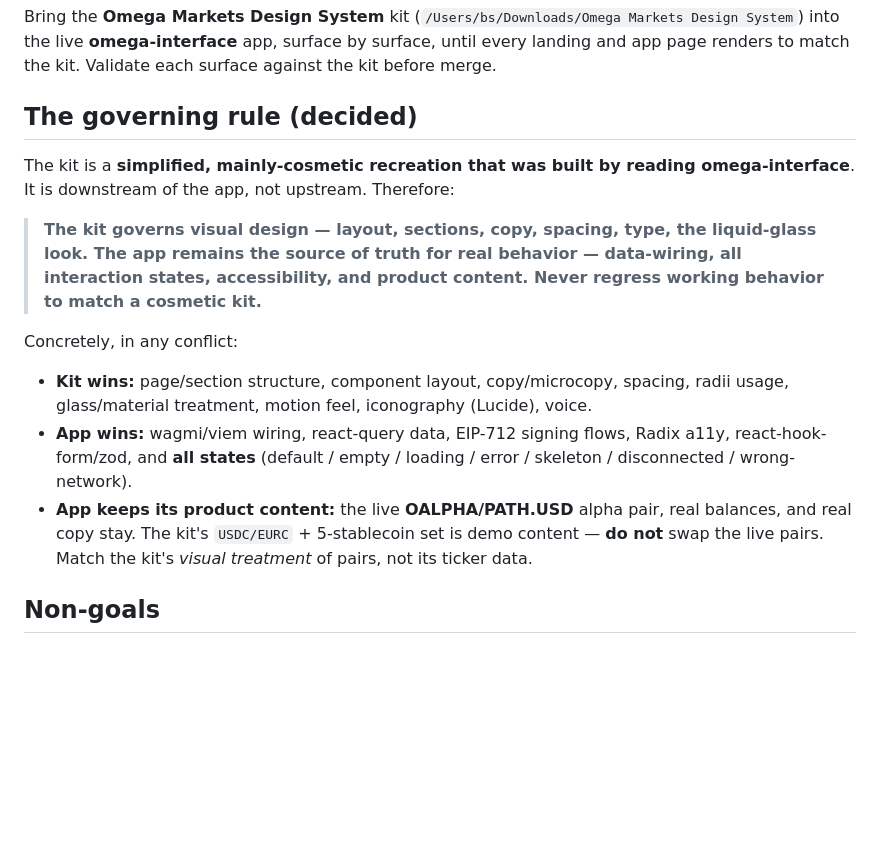
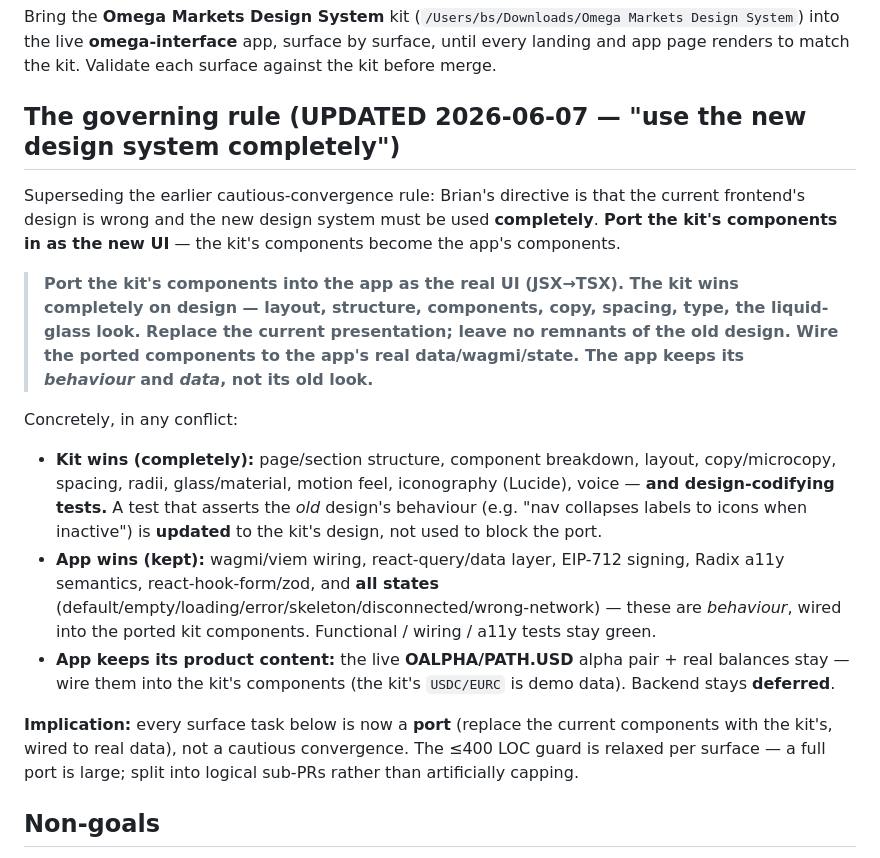
Before and after one commit to TheChainlessLabs/zone-frontend, a Markdown page: docs/design-system-convergence.md, the part around the change. Drawn GitHub-style; blank space fills up the shorter version.

Commit message:
docs: flip governing rule to port-the-kit-in (use the design system completely)

```diff
--- a/docs/design-system-convergence.md
+++ b/docs/design-system-convergence.md
@@ -11,16 +11,18 @@
 
 Bring the **Omega Markets Design System** kit (`/Users/bs/Downloads/Omega Markets Design System`) into the live **omega-interface** app, surface by surface, until every landing and app page renders to match the kit. Validate each surface against the kit before merge.
 
-## The governing rule (decided)
+## The governing rule (UPDATED 2026-06-07 — "use the new design system completely")
 
-The kit is a **simplified, mainly-cosmetic recreation that was built by reading omega-interface**. It is downstream of the app, not upstream. Therefore:
+Superseding the earlier cautious-convergence rule: Brian's directive is that the current frontend's design is wrong and the new design system must be used **completely**. **Port the kit's components in as the new UI** — the kit's components become the app's components.
 
-> **The kit governs visual design — layout, sections, copy, spacing, type, the liquid-glass look. The app remains the source of truth for real behavior — data-wiring, all interaction states, accessibility, and product content. Never regress working behavior to match a cosmetic kit.**
+> **Port the kit's components into the app as the real UI (JSX→TSX). The kit wins completely on design — layout, structure, components, copy, spacing, type, the liquid-glass look. Replace the current presentation; leave no remnants of the old design. Wire the ported components to the app's real data/wagmi/state. The app keeps its *behaviour* and *data*, not its old look.**
 
 Concretely, in any conflict:
-- **Kit wins:** page/section structure, component layout, copy/microcopy, spacing, radii usage, glass/material treatment, motion feel, iconography (Lucide), voice.
-- **App wins:** wagmi/viem wiring, react-query data, EIP-712 signing flows, Radix a11y, react-hook-form/zod, and **all states** (default / empty / loading / error / skeleton / disconnected / wrong-network).
-- **App keeps its product content:** the live **OALPHA/PATH.USD** alpha pair, real balances, and real copy stay. The kit's `USDC/EURC` + 5-stablecoin set is demo content — **do not** swap the live pairs. Match the kit's *visual treatment* of pairs, not its ticker data.
+- **Kit wins (completely):** page/section structure, component breakdown, layout, copy/microcopy, spacing, radii, glass/material, motion feel, iconography (Lucide), voice — **and design-codifying tests.** A test that asserts the *old* design's behaviour (e.g. "nav collapses labels to icons when inactive") is **updated** to the kit's design, not used to block the port.
+- **App wins (kept):** wagmi/viem wiring, react-query/data layer, EIP-712 signing, Radix a11y semantics, react-hook-form/zod, and **all states** (default/empty/loading/error/skeleton/disconnected/wrong-network) — these are *behaviour*, wired into the ported kit components. Functional / wiring / a11y tests stay green.
+- **App keeps its product content:** the live **OALPHA/PATH.USD** alpha pair + real balances stay — wire them into the kit's components (the kit's `USDC/EURC` is demo data). Backend stays **deferred**.
+
+**Implication:** every surface task below is now a **port** (replace the current components with the kit's, wired to real data), not a cautious convergence. The ≤400 LOC guard is relaxed per surface — a full port is large; split into logical sub-PRs rather than artificially capping.
 
 ## Non-goals
 
```
